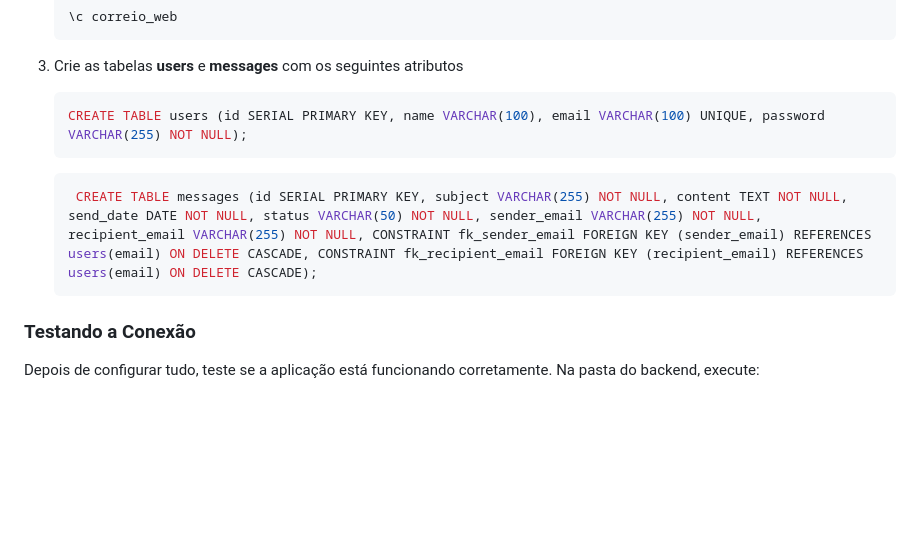
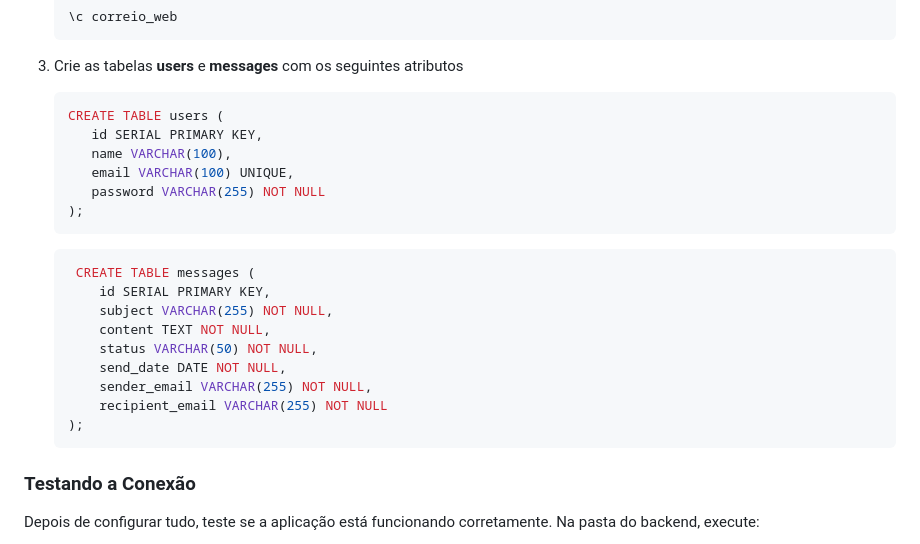
Before and after one commit to Gefft3/Trabalho-Prog-Web, a Markdown page: README.md, the part around the change. Rendered like a GitHub page; blank space fills up the shorter version.

````diff
--- a/README.md
+++ b/README.md
@@ -53,11 +53,24 @@ Após configurar o arquivo .env, siga estas etapas:
 5. Crie as tabelas **users** e **messages** com os seguintes atributos
 
     ```bash
-    CREATE TABLE users (id SERIAL PRIMARY KEY, name VARCHAR(100), email VARCHAR(100) UNIQUE, password VARCHAR(255) NOT NULL);
+    CREATE TABLE users (
+       id SERIAL PRIMARY KEY,
+       name VARCHAR(100),
+       email VARCHAR(100) UNIQUE,
+       password VARCHAR(255) NOT NULL
+    );
     ```
 
     ```bash
-     CREATE TABLE messages (id SERIAL PRIMARY KEY, subject VARCHAR(255) NOT NULL, content TEXT NOT NULL, send_date DATE NOT NULL, status VARCHAR(50) NOT NULL, sender_email VARCHAR(255) NOT NULL, recipient_email VARCHAR(255) NOT NULL, CONSTRAINT fk_sender_email FOREIGN KEY (sender_email) REFERENCES users(email) ON DELETE CASCADE, CONSTRAINT fk_recipient_email FOREIGN KEY (recipient_email) REFERENCES users(email) ON DELETE CASCADE);
+     CREATE TABLE messages (
+        id SERIAL PRIMARY KEY,
+        subject VARCHAR(255) NOT NULL,
+        content TEXT NOT NULL,
+        status VARCHAR(50) NOT NULL,
+        send_date DATE NOT NULL,
+        sender_email VARCHAR(255) NOT NULL,
+        recipient_email VARCHAR(255) NOT NULL
+    );
      ```
 ### Testando a Conexão
 
````
